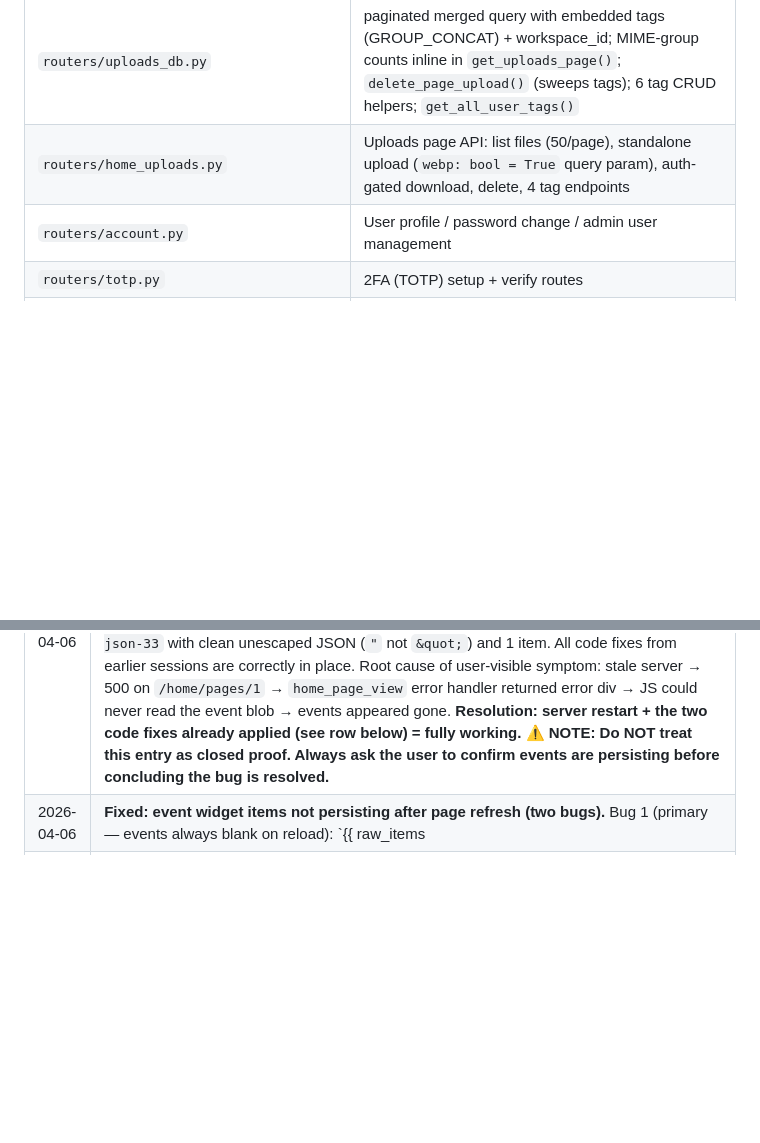
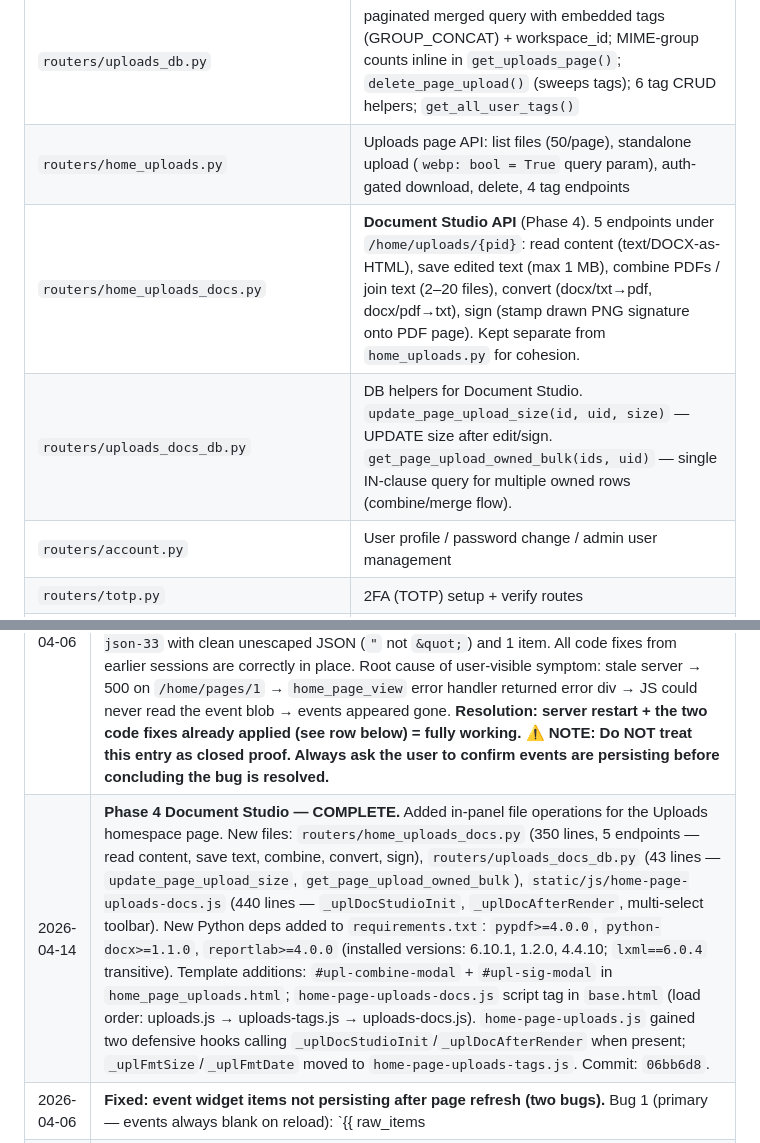
Before and after one commit to t0n003c/bookworm, a Markdown page: CODEPUPPY_NOTES.md, 2 parts joined by grey strips. Rendered like a GitHub page; blank space fills up the shorter version.

```diff
--- a/CODEPUPPY_NOTES.md
+++ b/CODEPUPPY_NOTES.md
@@ -130,6 +130,8 @@
 | `routers/home_crm_db.py` | DB helpers for CRM. Uses single JOIN in `_attach_field_values()` to avoid N+1. |
 | `routers/uploads_db.py` | paginated merged query with embedded tags (GROUP_CONCAT) + workspace_id; MIME-group counts inline in `get_uploads_page()`; `delete_page_upload()` (sweeps tags); 6 tag CRUD helpers; `get_all_user_tags()` |
 | `routers/home_uploads.py` | Uploads page API: list files (50/page), standalone upload (`webp: bool = True` query param), auth-gated download, delete, 4 tag endpoints |
+| `routers/home_uploads_docs.py` | **Document Studio API** (Phase 4). 5 endpoints under `/home/uploads/{pid}`: read content (text/DOCX-as-HTML), save edited text (max 1 MB), combine PDFs / join text (2–20 files), convert (docx/txt→pdf, docx/pdf→txt), sign (stamp drawn PNG signature onto PDF page). Kept separate from `home_uploads.py` for cohesion. |
+| `routers/uploads_docs_db.py` | DB helpers for Document Studio. `update_page_upload_size(id, uid, size)` — UPDATE size after edit/sign. `get_page_upload_owned_bulk(ids, uid)` — single IN-clause query for multiple owned rows (combine/merge flow). |
 | `routers/account.py` | User profile / password change / admin user management |
 | `routers/totp.py` | 2FA (TOTP) setup + verify routes |
 | `routers/totp_db.py` | DB helpers for TOTP |
@@ -498,6 +505,7 @@ powershell -Command "Start-Sleep 5"
 | 2026-04-06 | **Added standalone Banner widget.** Removed `banner` style from the Title widget style list. Created new `banner` widget type with 4 styles: `solid` (Walmart blue), `gradient` (blue→purple), `dark` (zinc-900), `spark` (Walmart yellow #ffc220). Config fields: text, subtitle, emoji, align — same as title. Changes: `static/js/home-widgets.js` (WIDGET_STYLES + WIDGET_CONFIG_FIELDS), `templates/partials/home_add_widget_modal.html` (added to type picker), `templates/partials/home_page.html` (removed banner from render_title, added render_banner macro + dispatch). All templates pass health check. |
 | 2026-04-06 | **Added event delete confirmation + calendar day popup.** (1) The × button on event cards now shows a styled warning modal (`evt-del-confirm-modal` in `home-widget-events.js`) matching `del-widget-modal` style, with cancel + confirm buttons, before permanently deleting. (2) Calendar date cells (month & mini) are now clickable — `cal-day-modal` lists events (Edit ✏️ + Delete) and reminders (Delete) for that day. "Add Event" button in the footer pre-fills the target date. Modal built once in JS and reused. `id` field added to `_bwEventStore` entries for reliable index lookups. |
 | 2026-04-06 | **Deep-dive investigation of event widget (11:44 session).** User reported events disappearing on page refresh. Full trace performed: DB query confirmed Widget 33 has event `{text:"dfsdf", target_date:"2026-04-15"}` saved correctly. `bw_error.log` revealed the actual failure: `TemplateAssertionError: No filter named 'evt_prepare_items'` for all page 1 renders between 11:32–11:34 — the stale server (PID 64892) that hadn't seen the filter registration. Server was restarted at 11:44 (PID 28108). E2E render test `_test_event_render.py` confirms the CURRENT server renders `evt-json-33` with clean unescaped JSON (`"` not `&quot;`) and 1 item. All code fixes from earlier sessions are correctly in place. Root cause of user-visible symptom: stale server → 500 on `/home/pages/1` → `home_page_view` error handler returned error div → JS could never read the event blob → events appeared gone. **Resolution: server restart + the two code fixes already applied (see row below) = fully working. ⚠️ NOTE: Do NOT treat this entry as closed proof. Always ask the user to confirm events are persisting before concluding the bug is resolved.** |
+| 2026-04-14 | **Phase 4 Document Studio — COMPLETE.** Added in-panel file operations for the Uploads homespace page. New files: `routers/home_uploads_docs.py` (350 lines, 5 endpoints — read content, save text, combine, convert, sign), `routers/uploads_docs_db.py` (43 lines — `update_page_upload_size`, `get_page_upload_owned_bulk`), `static/js/home-page-uploads-docs.js` (440 lines — `_uplDocStudioInit`, `_uplDocAfterRender`, multi-select toolbar). New Python deps added to `requirements.txt`: `pypdf>=4.0.0`, `python-docx>=1.1.0`, `reportlab>=4.0.0` (installed versions: 6.10.1, 1.2.0, 4.4.10; `lxml==6.0.4` transitive). Template additions: `#upl-combine-modal` + `#upl-sig-modal` in `home_page_uploads.html`; `home-page-uploads-docs.js` script tag in `base.html` (load order: uploads.js → uploads-tags.js → uploads-docs.js). `home-page-uploads.js` gained two defensive hooks calling `_uplDocStudioInit`/`_uplDocAfterRender` when present; `_uplFmtSize`/`_uplFmtDate` moved to `home-page-uploads-tags.js`. Commit: `06bb6d8`. |
 | 2026-04-06 | **Fixed: event widget items not persisting after page refresh (two bugs).** Bug 1 (primary — events always blank on reload): `{{ raw_items | tojson }}` in `home_page.html` line 512 was missing `| safe`. Jinja2 autoescape converted every `"` to `&quot;` inside the `<script type="application/json">` tag. Browsers treat script content as raw text — no entity decoding — so `JSON.parse()` in `_evtReadItems` silently returned `[]` on every page reload. Events saved to DB fine but could never be read back. Fix: `{{ raw_items | tojson | safe }}`. Bug 2 (secondary — resize wipes events): `_evtSaveItems()` posted only `{ items }`, nuking `col_span`/`row_span` from the config. Also never updated `data-widget-config` on the card element, so a subsequent widget resize read stale config (no items) and overwrote the DB. Fix: `_evtSaveItems` now reads full card config via `data-widget-config`, merges `items` in, POSTs the complete merged config, updates the attribute, and checks `res.ok`. Files: `templates/partials/home_page.html`, `static/js/home-widget-events.js`. Verified with `_test_evt_json.py` — zero HTML entities in output. |
 | 2026-04-06 | **Performance: Homespace page switching + scroll jank.** (1) `showHomePage()` now uses a client-side in-memory cache (`_hpCache` Map, 5 min TTL, stale-while-revalidate) — second visit to any page is instant. Cache invalidated by all mutation paths: `_saveWidgetConfig`, `_saveWidgetFullConfig`, `_doDeleteWidget`, `addWidget`, drag-reorder, page layout save. (2) Sidebar home page tab buttons get `onmouseenter=prefetchHomePage(id)` to warm the cache before the click lands. (3) `#home-content` CSS `transition: opacity 120ms ease-out` for smooth fade instead of flicker on cache-miss loads. (4) `overscroll-behavior-y: contain` on `.main-scroll` / `.panel-scroll`. (5) `contain: layout style` on `.hw-card` isolates per-card layout. (6) Passive scroll listener adds `.bw-scrolling` to `#main-content`; CSS rule `.bw-scrolling .hw-card { transition: none !important }` eliminates box-shadow repaints while scrolling (removed 150 ms after scroll stops). (7) `wsSingleClick` debounce 350 ms → 150 ms. |
 | 2026-04-07 | **Cleaned up duplicate BookWorm instances.** User had two servers: port 8000 (good, uvicorn) and port 8001 (stale `python main.py`). Also two orphaned processes. Killed PIDs 8344 (port 8001), 16972 (its fork), 33512 (stale orphan), 24388 (duplicate port 8000 that lost the bind race). Survivor: PID 37256 — `uvicorn main:app --host 127.0.0.1 --port 8000`, HTTP 200 confirmed. Port 8001 fully dead. |
```
Also changed, not shown: other parts of CODEPUPPY_NOTES.md (+15 -10 lines).
